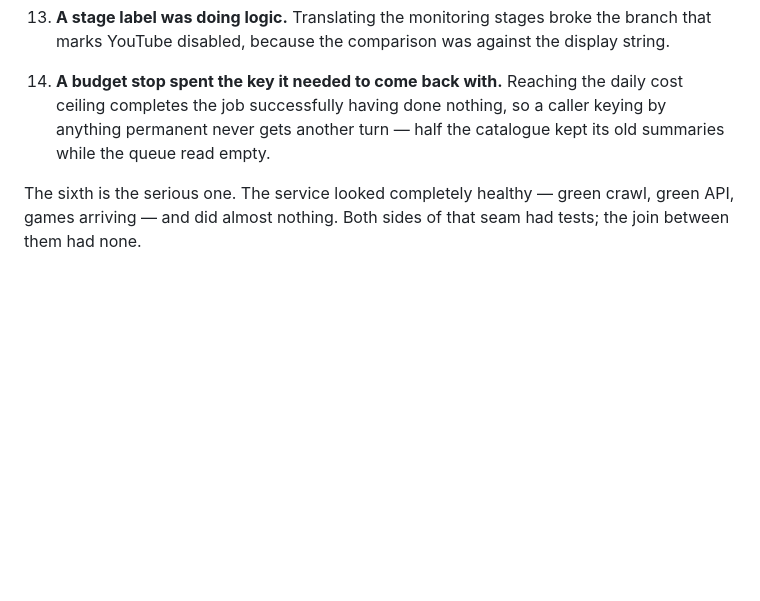
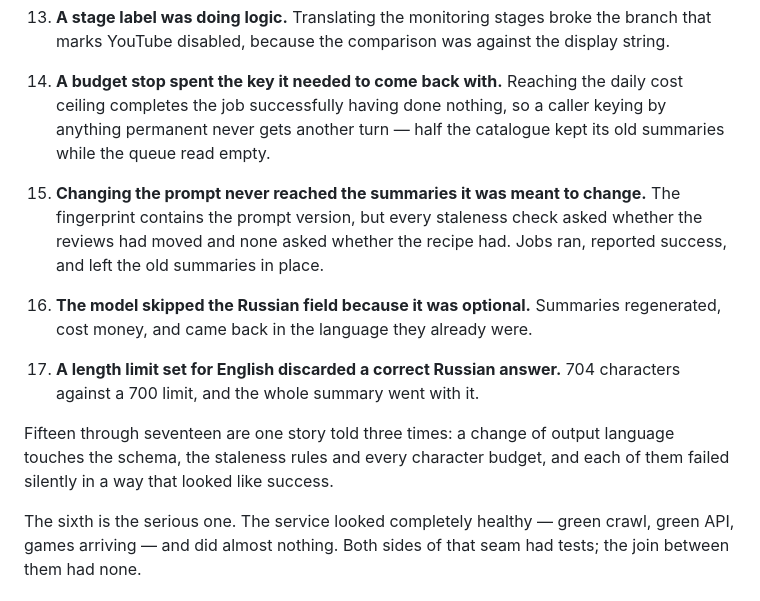
Before and after one commit to CRYCas0n/playlens, a Markdown page: docs/FINAL_DEPLOYMENT_PLAN.md, the part around the change. GitHub-like rendering; blank space fills up the shorter version.

Commit message:
Plan: three ways a change of output language failed silently
The defect list is seventeen now, and the last three are one story told
three times. Changing the language the model writes in touches the schema
it is given, the rules that decide a summary is stale, and every character
budget — and each of those failed in a way that looked exactly like success:
jobs completed, money was spent, and the page did not change.

Co-Authored-By: Claude Opus 5 (1M context) <noreply@anthropic.com>

```diff
--- a/docs/FINAL_DEPLOYMENT_PLAN.md
+++ b/docs/FINAL_DEPLOYMENT_PLAN.md
@@ -386,6 +386,19 @@ one is invisible on the machine the code was written on.
     anything permanent never gets another turn — half the catalogue kept its old
     summaries while the queue read empty.
 
+15. **Changing the prompt never reached the summaries it was meant to change.** The
+    fingerprint contains the prompt version, but every staleness check asked whether the
+    reviews had moved and none asked whether the recipe had. Jobs ran, reported success,
+    and left the old summaries in place.
+16. **The model skipped the Russian field because it was optional.** Summaries
+    regenerated, cost money, and came back in the language they already were.
+17. **A length limit set for English discarded a correct Russian answer.** 704 characters
+    against a 700 limit, and the whole summary went with it.
+
+Fifteen through seventeen are one story told three times: a change of output language
+touches the schema, the staleness rules and every character budget, and each of them
+failed silently in a way that looked like success.
+
 The sixth is the serious one. The service looked completely healthy — green crawl, green
 API, games arriving — and did almost nothing. Both sides of that seam had tests; the join
 between them had none.
```
